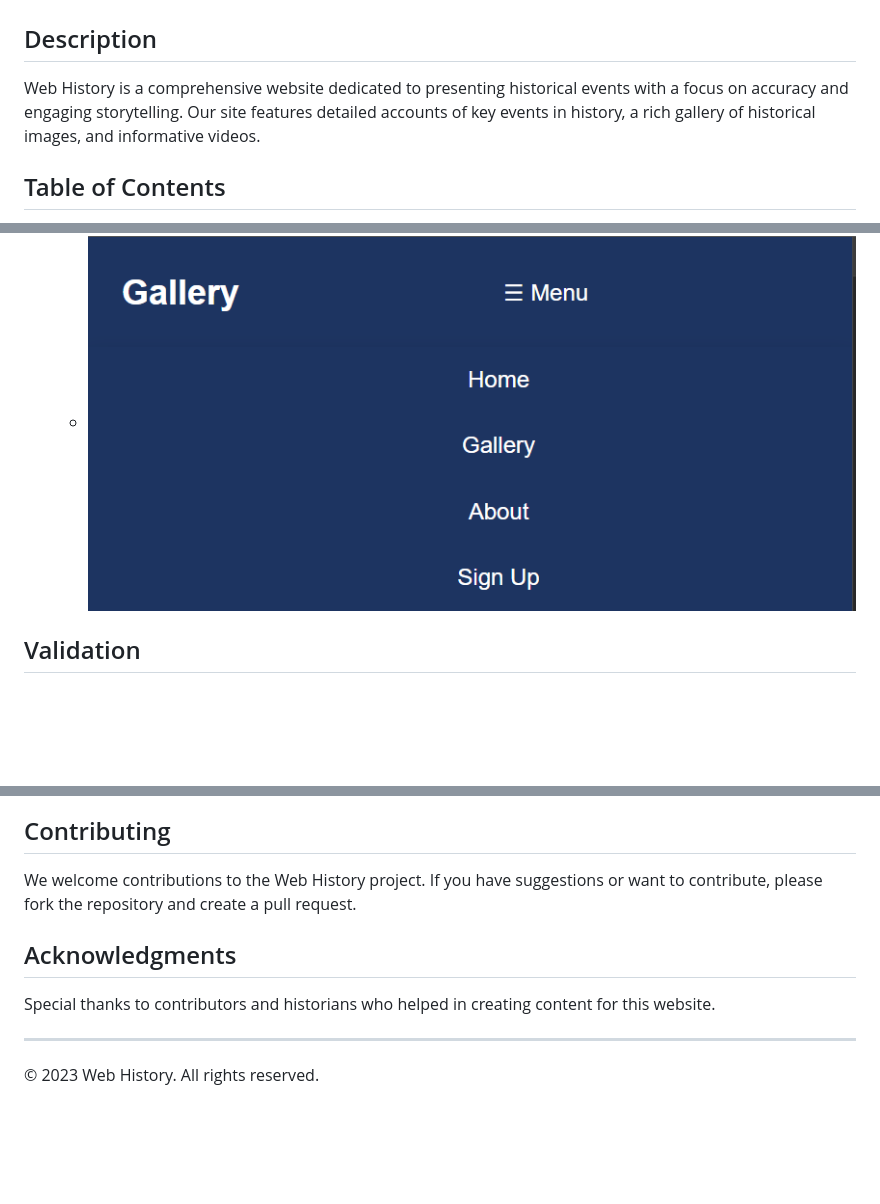
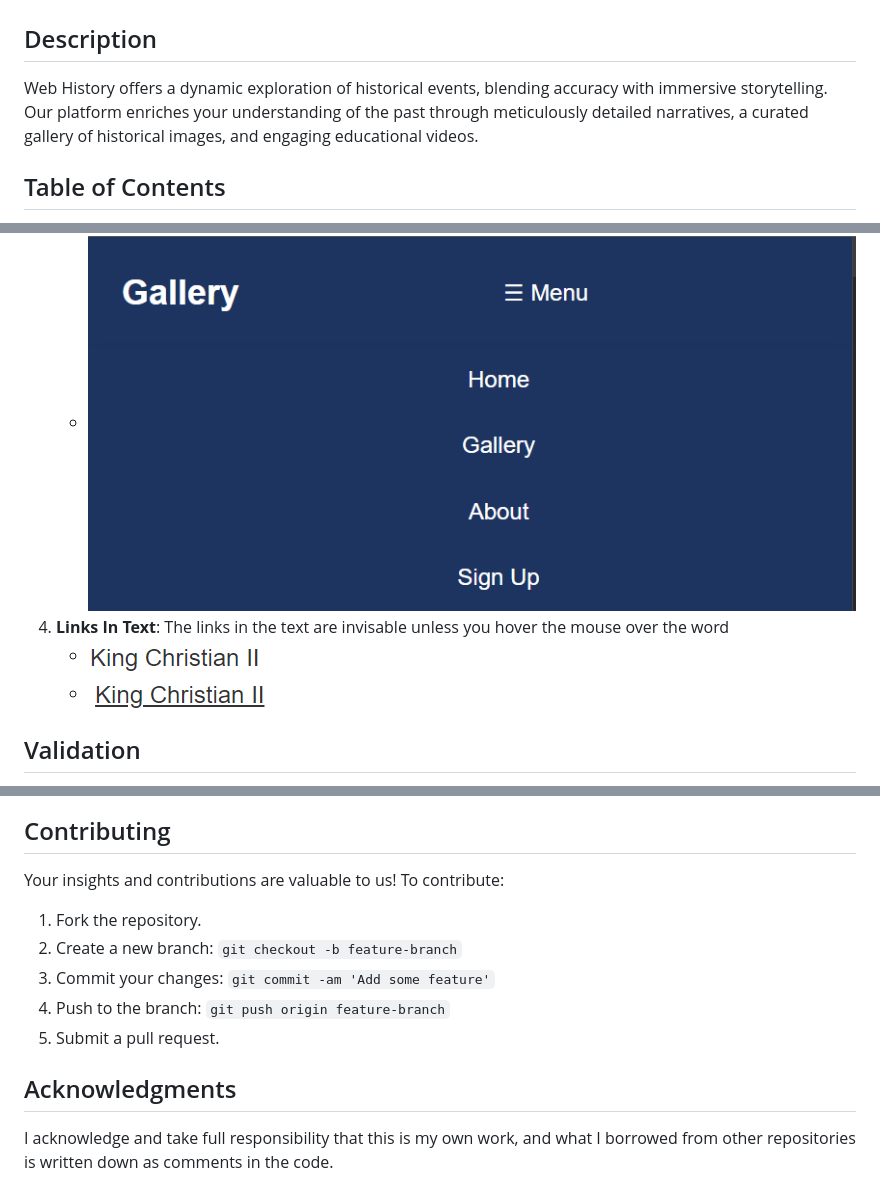
Before and after one commit to Liam-s-lind/history-project1, a Markdown page: README.md, 3 parts joined by grey strips. GitHub-like rendering; pictures changed too: assets/read.images/nounderscore.png (added), assets/read.images/underscore.png (added); blank space fills up the shorter version.

```diff
--- a/README.md
+++ b/README.md
@@ -1,7 +1,7 @@
 # Web History
 
 ## Description
-Web History is a comprehensive website dedicated to presenting historical events with a focus on accuracy and engaging storytelling. Our site features detailed accounts of key events in history, a rich gallery of historical images, and informative videos.
+Web History offers a dynamic exploration of historical events, blending accuracy with immersive storytelling. Our platform enriches your understanding of the past through meticulously detailed narratives, a curated gallery of historical images, and engaging educational videos.
 
 ## Table of Contents
 - [Installation](#installation)
@@ -27,6 +27,9 @@ Challenges Encountered:
 3. **Design Consistency**: The navigation bar experiences alignment issues on smaller screens.
    - ![Navigation Issue](assets/read.images/issueNav.png)
    - ![Navigation Issue Continued](assets/read.images/issueNav2.png)
+4. **Links In Text**: The links in the text are invisable unless you hover the mouse over the word
+    - ![Navigation Issue Continued](assets/read.images/nounderscore.png)
+    - ![Navigation Issue Continued](assets/read.images/underscore.png)
 
 ## Validation
 - CSS validation is successful across all pages.
@@ -52,10 +55,12 @@ Navigate the site using the top menu:
   ![Color Scheme](assets/read.images/signUp1.png)
 
 ## Contributing
-We welcome contributions to the Web History project. If you have suggestions or want to contribute, please fork the repository and create a pull request.
+Your insights and contributions are valuable to us! To contribute:
+1. Fork the repository.
+2. Create a new branch: `git checkout -b feature-branch`
+3. Commit your changes: `git commit -am 'Add some feature'`
+4. Push to the branch: `git push origin feature-branch`
+5. Submit a pull request.
 
 ## Acknowledgments
-Special thanks to contributors and historians who helped in creating content for this website.
-
----
-© 2023 Web History. All rights reserved.
+I acknowledge and take full responsibility that this is my own work, and what I borrowed from other repositories is written down as comments in the code.
```
Also changed, not shown: 1 other file.
